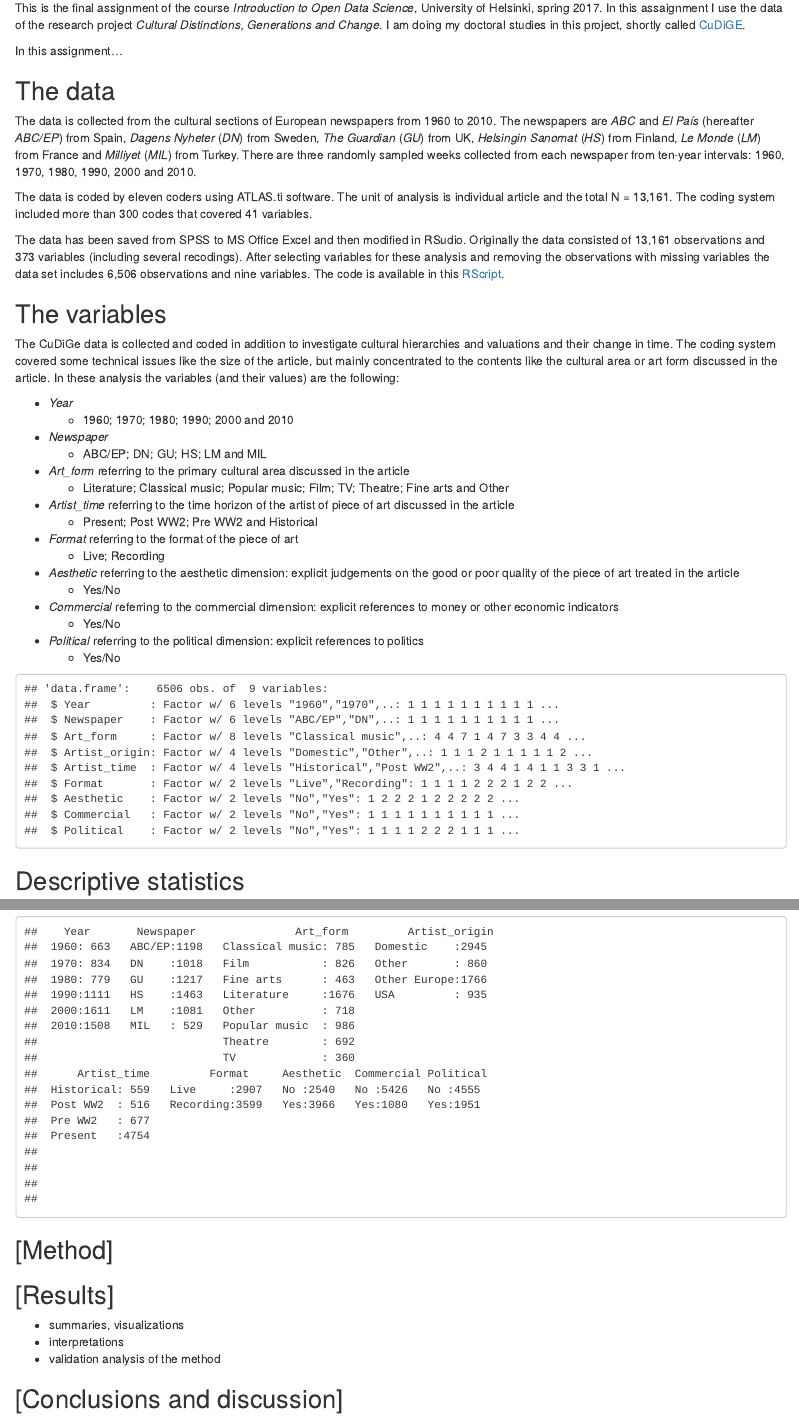
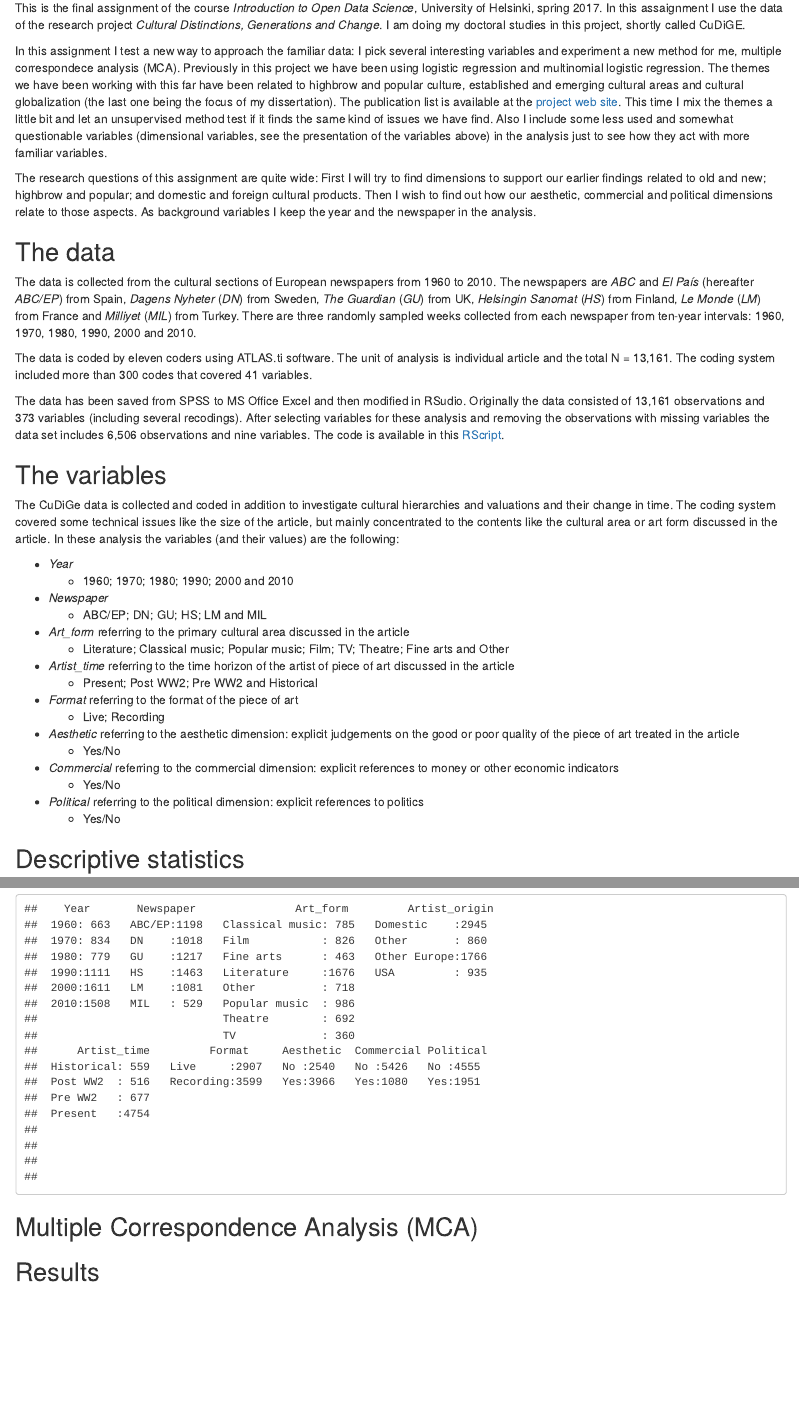
Before and after one commit to tinalauronen/IODS-final, an R Markdown document (index.Rmd): the page in a window 1100 px wide, from 270 px down, and a second part further down, joined at a grey line. The pictures show the output file index.html that the author committed with the source, opened offline.

Commit message:
Final assignment
MCA done

````diff
--- a/index.Rmd
+++ b/index.Rmd
@@ -8,9 +8,11 @@
 
 ## [Brief description of the study]
 
-This is the final assignment of the course *Introduction to Open Data Science*, University of Helsinki, spring 2017. In this assaignment I use the data of the research project *Cultural Distinctions, Generations and Change*. I am doing my doctoral studies in this project, shortly called [CuDiGE](http://blogs.helsinki.fi/cudige-project/).
+This is the final assignment of the course *Introduction to Open Data Science*, University of Helsinki, spring 2017. In this assaignment I use the data of the research project *Cultural Distinctions, Generations and Change*. I am doing my doctoral studies in this project, shortly called CuDiGE.
 
-In this assignment...
+In this assignment I test a new way to approach the familiar data: I pick several interesting variables and experiment a new method for me, multiple correspondece analysis (MCA). Previously in this project we have been using logistic regression and multinomial logistic regression. The themes we have been working with this far have been related to highbrow and popular culture, established and emerging cultural areas and cultural globalization (the last one being the focus of my dissertation). The publication list is available at the [project web site](http://blogs.helsinki.fi/cudige-project/). This time I mix the themes a little bit and let an unsupervised method test if it finds the same kind of issues we have find. Also I include some less used and somewhat questionable variables (dimensional variables, see the presentation of the variables above) in the analysis just to see how they act with more familiar variables.
+
+The research questions of this assignment are quite wide: First I will try to find dimensions to support our earlier findings related to old and new; highbrow and popular; and domestic and foreign cultural products. Then I wish to find out how our aesthetic, commercial and political dimensions relate to those aspects. As background variables I keep the year and the newspaper in the analysis.
 
 ## The data
 
@@ -75,6 +78,7 @@ The same results are available in the summary table.
 summary(cudige, maxsum = 8)
 ```
 
-## [Method]
 
-## [Results]
+## Multiple Correspondence Analysis (MCA)
+
+## Results
````
Also changed, not shown: index.html, index.Rmd (11 more changed lines).
